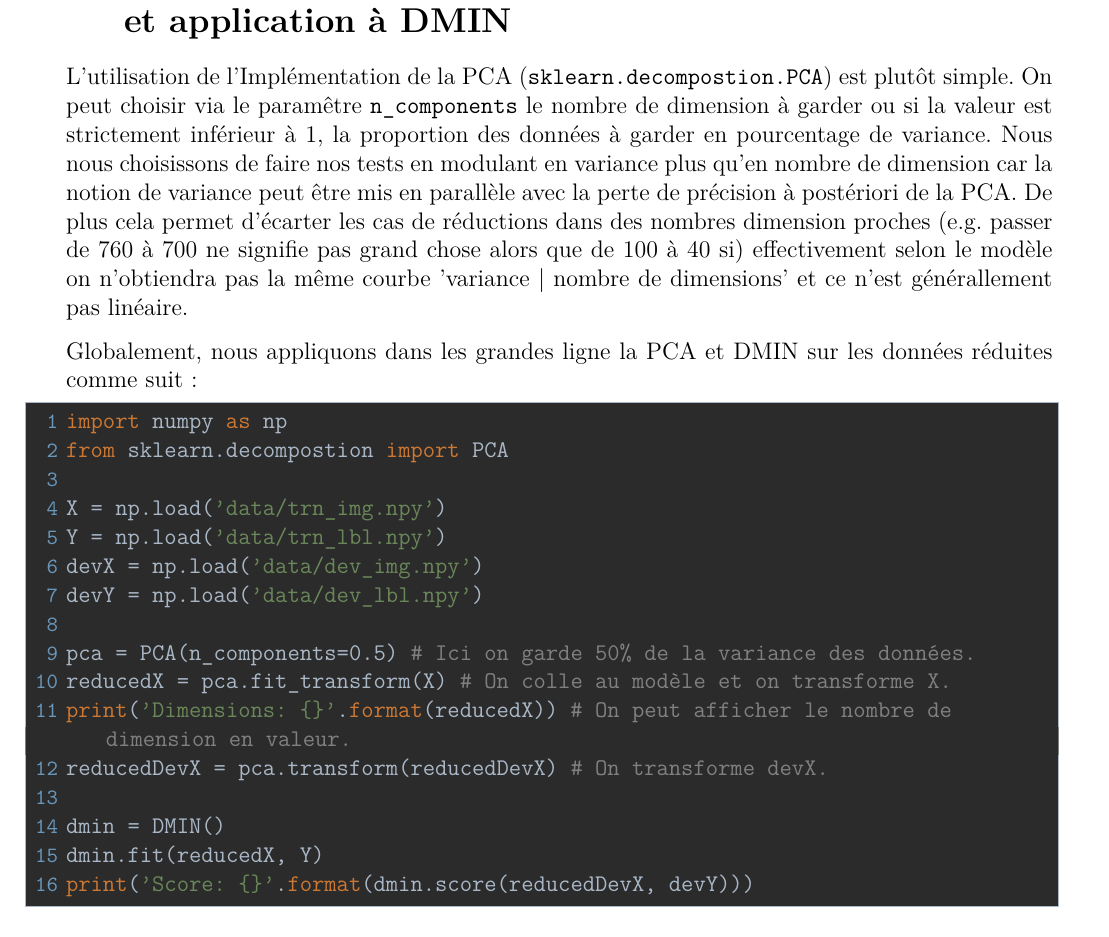
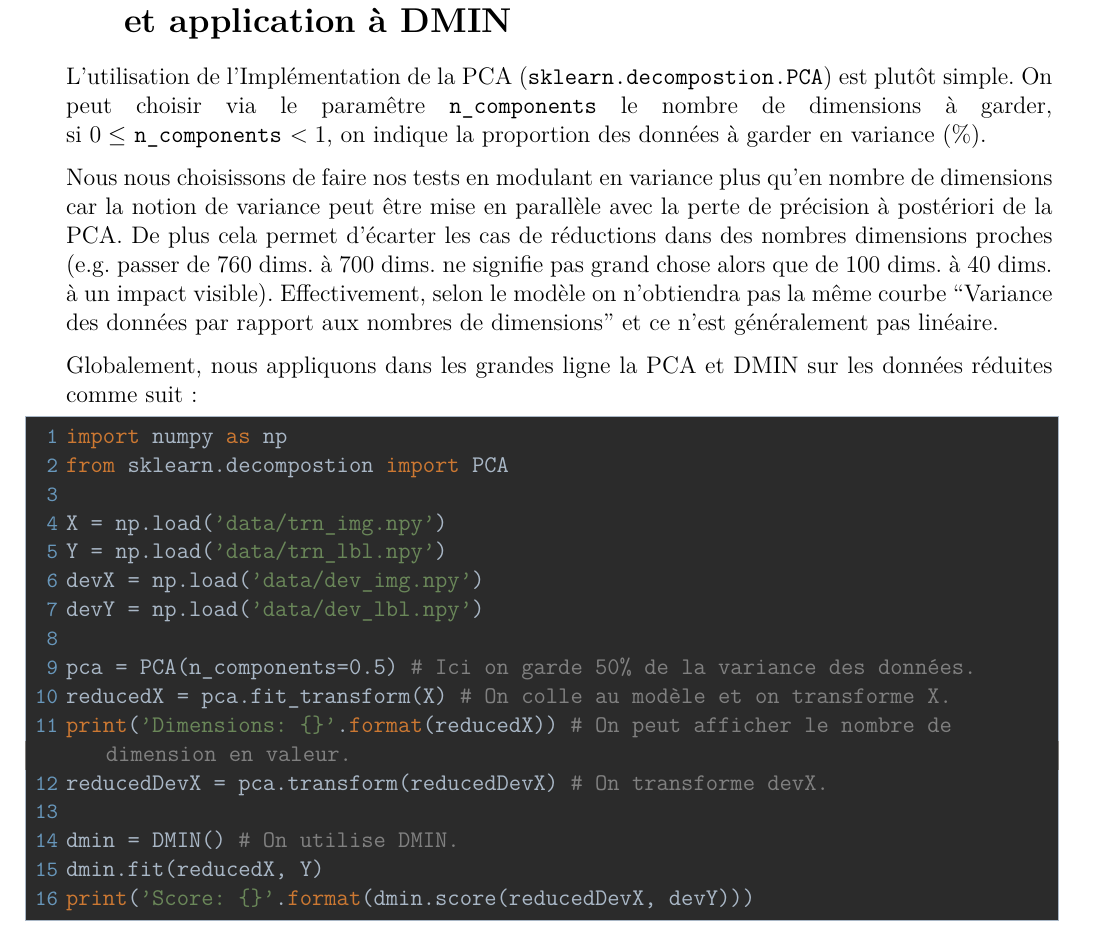
Before and after one commit to lcsdavid/image-classifier, a LaTeX document (tex/Rapport.tex): part of page 2 of 2, cut so that both start at the same text. Compiled offline with pdfLaTeX.

Commit message:
Update Rapport

```diff
--- a/tex/Rapport.tex
+++ b/tex/Rapport.tex
@@ -116,9 +116,11 @@ Il est toujours intéressant de noter que si on teste l'ensemble d'entraînement
 
 \section{Utilisation de l'analyse en composantes principales (PCA) et application à DMIN}
 
-L'utilisation de l'Implémentation de la PCA (\lstinline[style=default]|sklearn.decompostion.PCA|) est plutôt simple. On peut choisir via le paramêtre \lstinline[style=default]|n_components| le nombre de dimension à garder ou si la valeur est strictement inférieur à 1, la proportion des données à garder en pourcentage de variance.
-Nous nous choisissons de faire nos tests en modulant en variance plus qu'en nombre de dimension car la notion de variance peut être mis en parallèle avec la perte de précision à postériori de la PCA.
-De plus cela permet d'écarter les cas de réductions dans des nombres dimension proches (e.g. passer de 760 à 700 ne signifie pas grand chose alors que de 100 à 40 si) effectivement selon le modèle on n'obtiendra pas la même courbe 'variance | nombre de dimensions' et ce n'est générallement pas linéaire.
+L'utilisation de l'Implémentation de la PCA (\lstinline[style=default]|sklearn.decompostion.PCA|) est plutôt simple.
+On peut choisir via le paramêtre \lstinline[style=default]|n_components| le nombre de dimensions à garder, \linebreak[4] si $0 \leq$  \lstinline[style=default]|n_components| $< 1$, on indique la proportion des données à garder en variance (\%).
+
+Nous nous choisissons de faire nos tests en modulant en variance plus qu'en nombre de dimensions car la notion de variance peut être mise en parallèle avec la perte de précision à postériori de la PCA.
+De plus cela permet d'écarter les cas de réductions dans des nombres dimensions proches (e.g. passer de 760 dims. à 700 dims. ne signifie pas grand chose alors que de 100 dims. à 40 dims. à un impact visible). Effectivement, selon le modèle on n'obtiendra pas la même courbe ``Variance des données par rapport aux nombres de dimensions'' et ce n'est généralement pas linéaire.
 
 Globalement, nous appliquons dans les grandes ligne la PCA et DMIN sur les données réduites comme suit:
 \begin{lstlisting}[style=darkula]
@@ -135,7 +137,7 @@ reducedX = pca.fit_transform(X) # On colle au modèle et on transforme X.
 print('Dimensions: {}'.format(reducedX)) # On peut afficher le nombre de dimension en valeur.
 reducedDevX = pca.transform(reducedDevX) # On transforme devX.
 
-dmin = DMIN()
+dmin = DMIN() # On utilise DMIN.
 dmin.fit(reducedX, Y)
 print('Score: {}'.format(dmin.score(reducedDevX, devY)))
 
```
Also changed, not shown: tex/Rapport.pdf, 1 other file.
